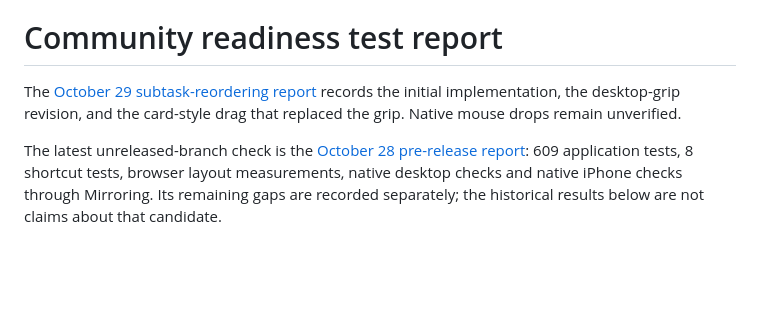
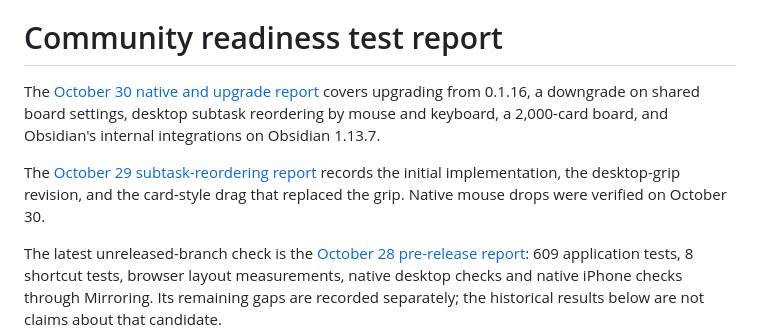
Before and after one commit to mason-bryant/obsidian-task-trellis, a Markdown page: docs/testing.md, the part around the change. Drawn GitHub-style; blank space fills up the shorter version.

Commit message:
Record October 30 native, upgrade and mixed-version checks
Co-Authored-By: Claude Opus 5.5 <noreply@anthropic.com>

```diff
--- a/docs/testing.md
+++ b/docs/testing.md
@@ -2,7 +2,9 @@
 
 # Community readiness test report
 
-The [October 29 subtask-reordering report](qa/subtask-reorder-2026-10-29.md) records the initial implementation, the desktop-grip revision, and the card-style drag that replaced the grip. Native mouse drops remain unverified.
+The [October 30 native and upgrade report](qa/native-2026-10-30.md) covers upgrading from 0.1.16, a downgrade on shared board settings, desktop subtask reordering by mouse and keyboard, a 2,000-card board, and Obsidian's internal integrations on Obsidian 1.13.7.
+
+The [October 29 subtask-reordering report](qa/subtask-reorder-2026-10-29.md) records the initial implementation, the desktop-grip revision, and the card-style drag that replaced the grip. Native mouse drops were verified on October 30.
 
 The latest unreleased-branch check is the [October 28 pre-release report](qa/pre-release-2026-10-28.md): 609 application tests, 8 shortcut tests, browser layout measurements, native desktop checks and native iPhone checks through Mirroring. Its remaining gaps are recorded separately; the historical results below are not claims about that candidate.
 
```
Also changed, not shown: docs/qa/native-2026-10-30.md (added, +44 -0 lines).
